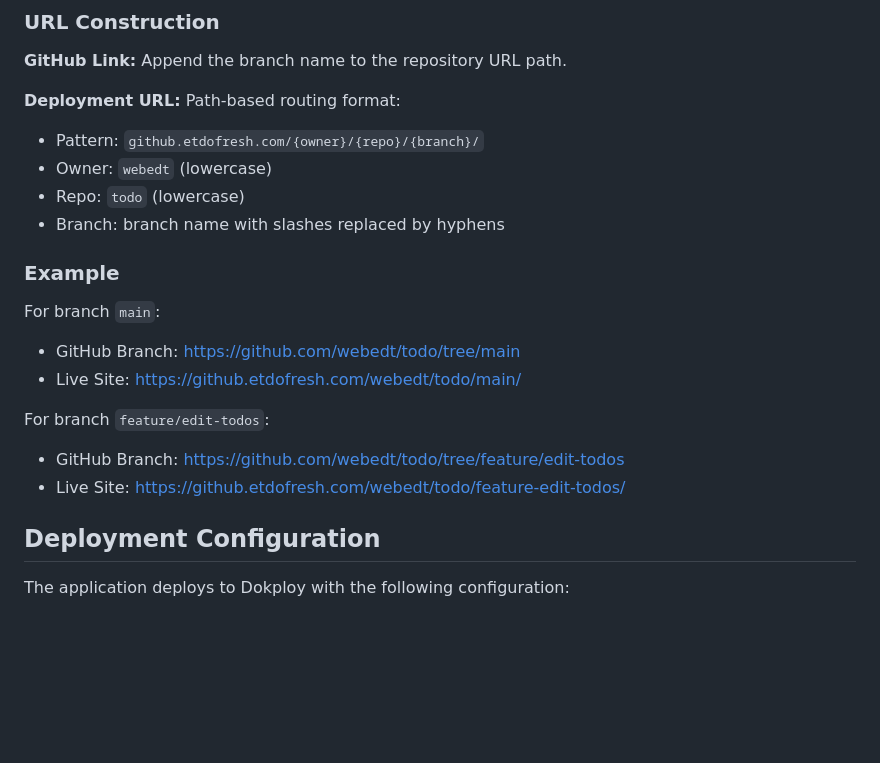
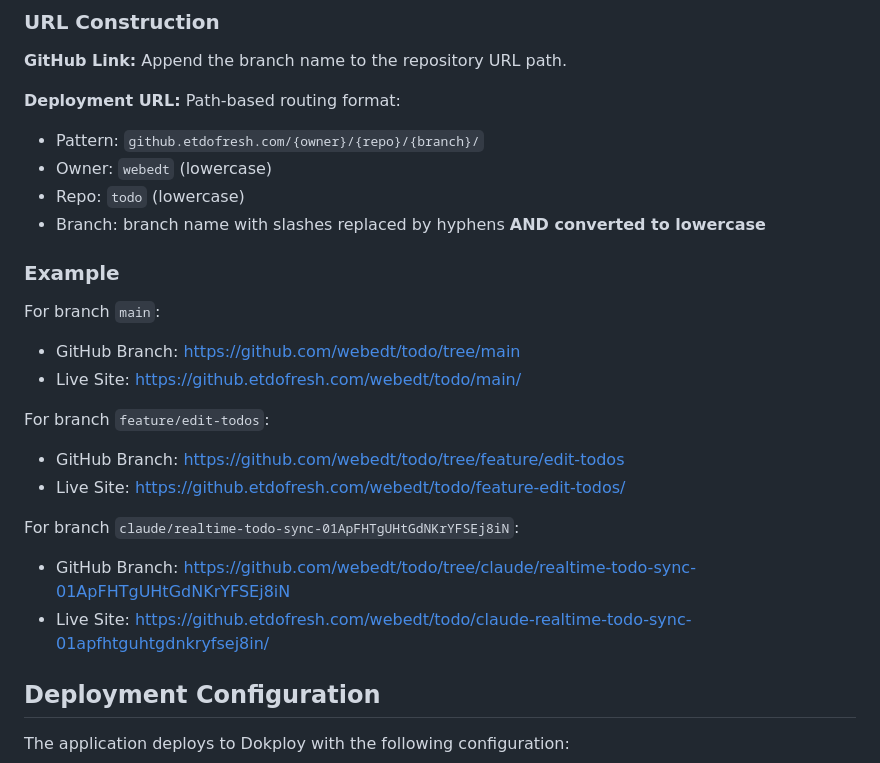
Before and after one commit to webedt/todo, a Markdown page: CLAUDE.md, the part around the change. GitHub-like rendering; blank space fills up the shorter version.

Commit message:
Fix deployment URL instructions - branch names must be lowercase
Updated CLAUDE.md to clarify that branch names in deployment URLs must be:
1. Slashes replaced by hyphens
2. Converted to lowercase

Added example showing correct URL for mixed-case branch names.

```diff
--- a/CLAUDE.md
+++ b/CLAUDE.md
@@ -17,7 +17,7 @@ Live Site: https://github.etdofresh.com/{owner}/{repo}/{branch}/
 - Pattern: `github.etdofresh.com/{owner}/{repo}/{branch}/`
 - Owner: `webedt` (lowercase)
 - Repo: `todo` (lowercase)
-- Branch: branch name with slashes replaced by hyphens
+- Branch: branch name with slashes replaced by hyphens **AND converted to lowercase**
 
 ### Example
 
@@ -28,6 +28,10 @@ For branch `main`:
 For branch `feature/edit-todos`:
 - GitHub Branch: https://github.com/webedt/todo/tree/feature/edit-todos
 - Live Site: https://github.etdofresh.com/webedt/todo/feature-edit-todos/
+
+For branch `claude/realtime-todo-sync-01ApFHTgUHtGdNKrYFSEj8iN`:
+- GitHub Branch: https://github.com/webedt/todo/tree/claude/realtime-todo-sync-01ApFHTgUHtGdNKrYFSEj8iN
+- Live Site: https://github.etdofresh.com/webedt/todo/claude-realtime-todo-sync-01apfhtguhtgdnkryfsej8in/
 
 ## Deployment Configuration
 
```
